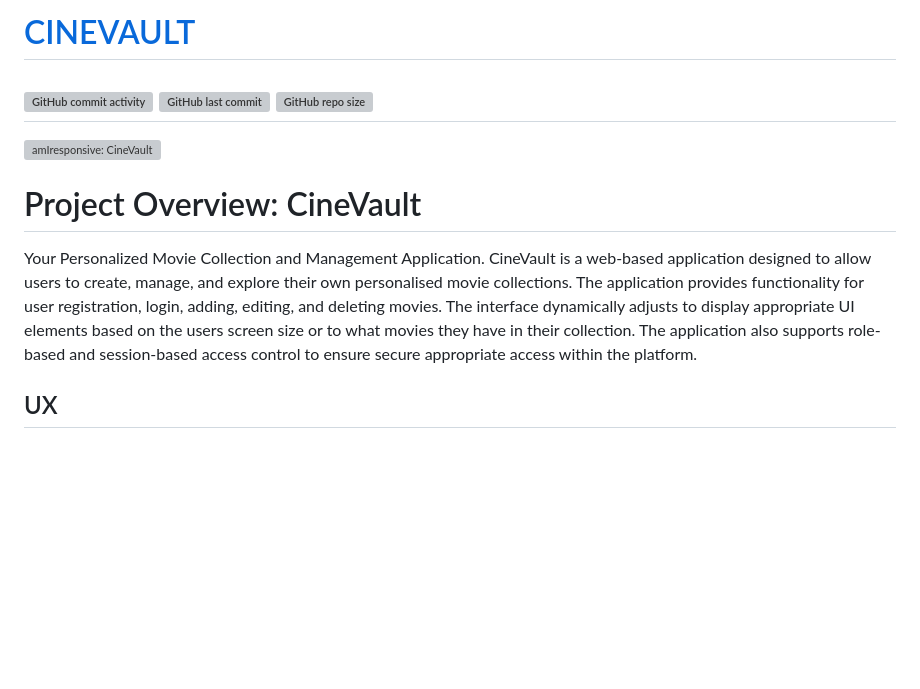
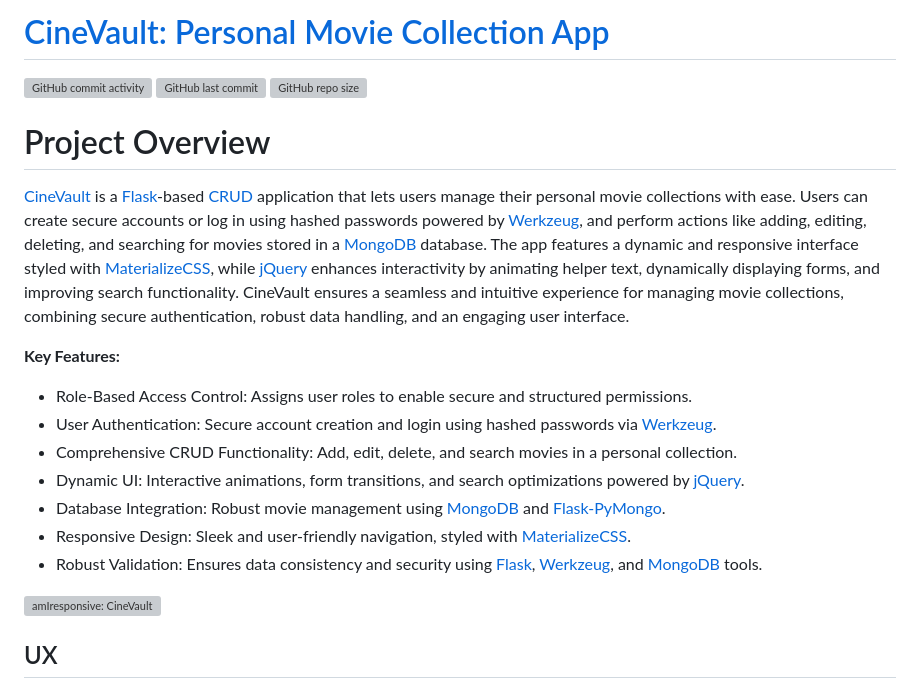
Before and after one commit to patrickaod/CineVault, a Markdown page: README.md, the part around the change. Rendered like a GitHub page; blank space fills up the shorter version; grey boxes are pictures that could not be loaded.

Commit message:
docs(readme): improve project overview section

```diff
--- a/README.md
+++ b/README.md
@@ -1,15 +1,23 @@
-# [CINEVAULT](https://cinevault-f47e66547791.herokuapp.com)
+# [CineVault: Personal Movie Collection App](https://cinevault-f47e66547791.herokuapp.com)
 
 [![GitHub commit activity](https://img.shields.io/github/commit-activity/t/patrickaod/CineVault)](https://github.com/patrickaod/CineVault/commits/main)
 [![GitHub last commit](https://img.shields.io/github/last-commit/patrickaod/CineVault)](https://github.com/patrickaod/CineVault/commits/main)
 [![GitHub repo size](https://img.shields.io/github/repo-size/patrickaod/CineVault)](https://github.com/patrickaod/CineVault)
----
+
+# Project Overview
+
+[CineVault](https://cinevault-f47e66547791.herokuapp.com) is a [Flask](https://flask.palletsprojects.com/en/stable/)-based [CRUD](https://www.codecademy.com/article/what-is-crud) application that lets users manage their personal movie collections with ease. Users can create secure accounts or log in using hashed passwords powered by [Werkzeug](https://werkzeug.palletsprojects.com/en/stable/), and perform actions like adding, editing, deleting, and searching for movies stored in a [MongoDB](https://www.mongodb.com/) database. The app features a dynamic and responsive interface styled with [MaterializeCSS](https://materializecss.com/), while [jQuery](https://jquery.com/) enhances interactivity by animating helper text, dynamically displaying forms, and improving search functionality. CineVault ensures a seamless and intuitive experience for managing movie collections, combining secure authentication, robust data handling, and an engaging user interface.
+
+**Key Features:**
+- Role-Based Access Control: Assigns user roles to enable secure and structured permissions.
+- User Authentication: Secure account creation and login using hashed passwords via [Werkzeug](https://werkzeug.palletsprojects.com/en/stable/).
+- Comprehensive CRUD Functionality: Add, edit, delete, and search movies in a personal collection.
+- Dynamic UI: Interactive animations, form transitions, and search optimizations powered by [jQuery](https://jquery.com/).
+- Database Integration: Robust movie management using [MongoDB](https://www.mongodb.com/) and [Flask-PyMongo](https://flask-pymongo.readthedocs.io/en/latest/).
+- Responsive Design: Sleek and user-friendly navigation, styled with [MaterializeCSS](https://materializecss.com/).
+- Robust Validation: Ensures data consistency and security using [Flask](https://flask.palletsprojects.com/en/stable/), [Werkzeug](https://werkzeug.palletsprojects.com/en/stable/), and [MongoDB](https://www.mongodb.com/) tools.
+
 ![amIresponsive: CineVault](documentation/screenshots/amIresponsive.png)
-
-# Project Overview: CineVault
-
-Your Personalized Movie Collection and Management Application. CineVault is a web-based application designed to allow users to create, manage, and explore their own personalised movie collections. The application provides functionality for user registration, login, adding, editing, and deleting movies. The interface dynamically adjusts to display appropriate UI elements based on the users screen size or to what movies they have in their collection.
-The application also supports role-based and session-based access control to ensure secure appropriate access within the platform.
 
 ## UX
 
```
